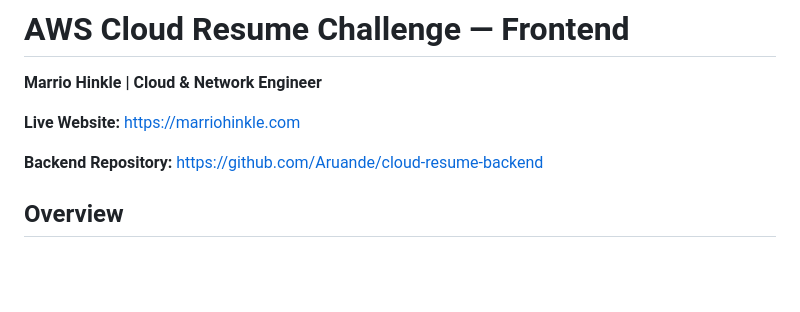
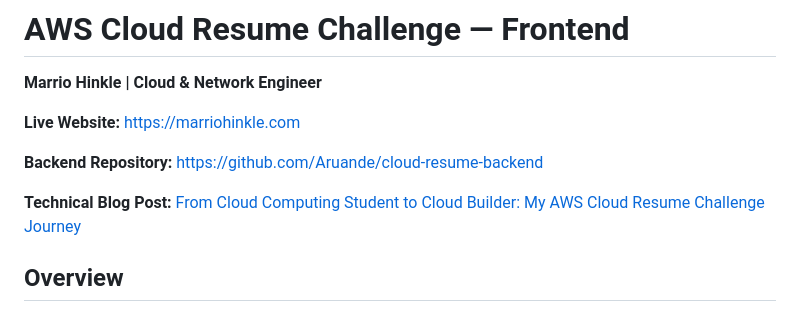
Before and after one commit to Aruande/cloud-resume-frontend, a Markdown page: README.md, the part around the change. Rendered like a GitHub page; blank space fills up the shorter version.

Commit message:
Add published DEV article to README

```diff
--- a/README.md
+++ b/README.md
@@ -5,6 +5,8 @@
 **Live Website:** https://marriohinkle.com
 
 **Backend Repository:** https://github.com/Aruande/cloud-resume-backend
+
+**Technical Blog Post:** [From Cloud Computing Student to Cloud Builder: My AWS Cloud Resume Challenge Journey](https://dev.to/aruande/from-cloud-computing-student-to-cloud-builder-my-aws-cloud-resume-challenge-journey-7b9)
 
 ## Overview
 
```
